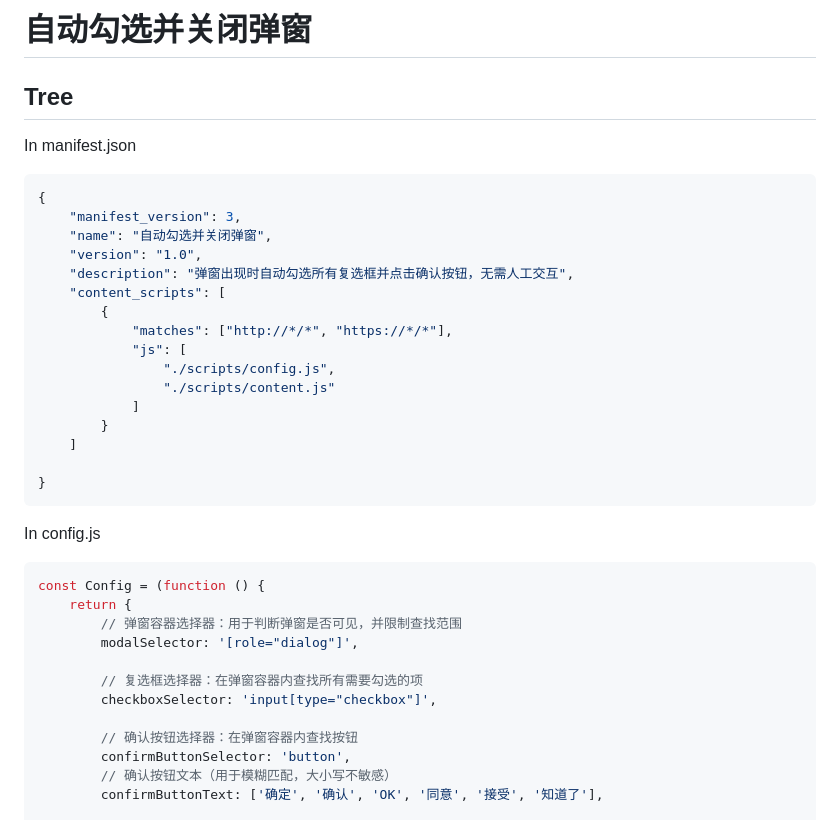
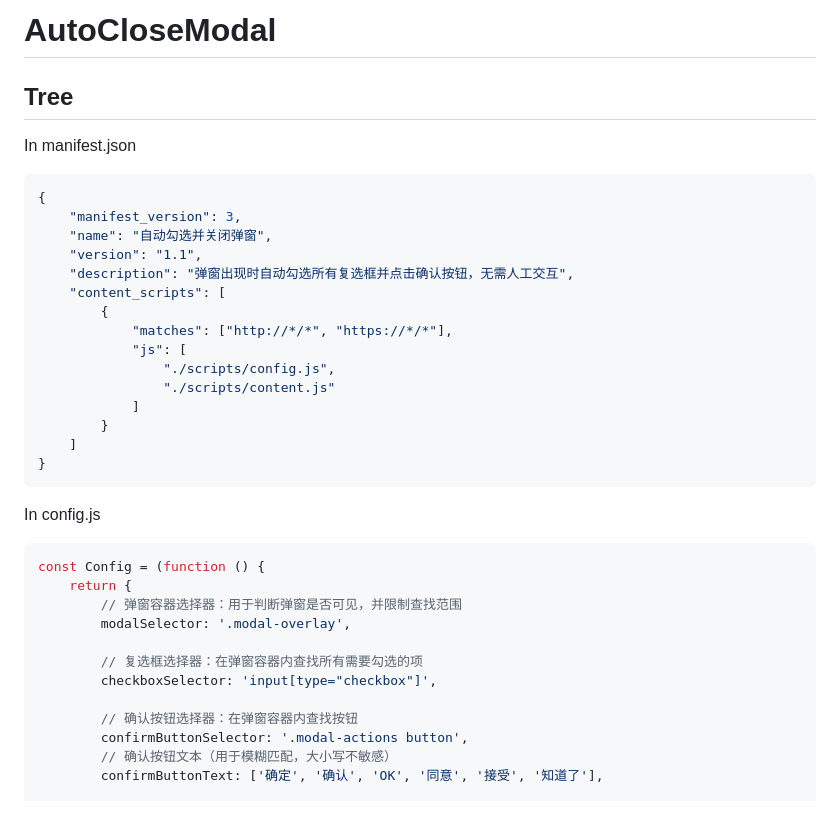
Before and after one commit to here200/AutoCloseModal, a Markdown page: readme.md, the part around one of its changes. Rendered like a GitHub page.

````diff
--- a/readme.md
+++ b/readme.md
@@ -1,4 +1,4 @@
-# 自动勾选并关闭弹窗
+# AutoCloseModal
 
 ## Tree
 
@@ -8,7 +8,7 @@ In manifest.json
 {
     "manifest_version": 3,
     "name": "自动勾选并关闭弹窗",
-    "version": "1.0",
+    "version": "1.1",
     "description": "弹窗出现时自动勾选所有复选框并点击确认按钮，无需人工交互",
     "content_scripts": [
         {
@@ -19,7 +19,6 @@ In manifest.json
             ]
         }
     ]
-
 }
 ```
 
@@ -31,13 +30,13 @@ In config.js
 const Config = (function () {
     return {
         // 弹窗容器选择器：用于判断弹窗是否可见，并限制查找范围
-        modalSelector: '[role="dialog"]',
+        modalSelector: '.modal-overlay',
 
         // 复选框选择器：在弹窗容器内查找所有需要勾选的项
         checkboxSelector: 'input[type="checkbox"]',
 
         // 确认按钮选择器：在弹窗容器内查找按钮
-        confirmButtonSelector: 'button',
+        confirmButtonSelector: '.modal-actions button',
         // 确认按钮文本（用于模糊匹配，大小写不敏感）
         confirmButtonText: ['确定', '确认', 'OK', '同意', '接受', '知道了'],
 
````
Also changed, not shown: other parts of readme.md (+3 -3 lines), images/image-20260831205904566.png (added), images/image-20260831210019485.png (added), images/image-20260831210239487.png (added), 4 other files.
